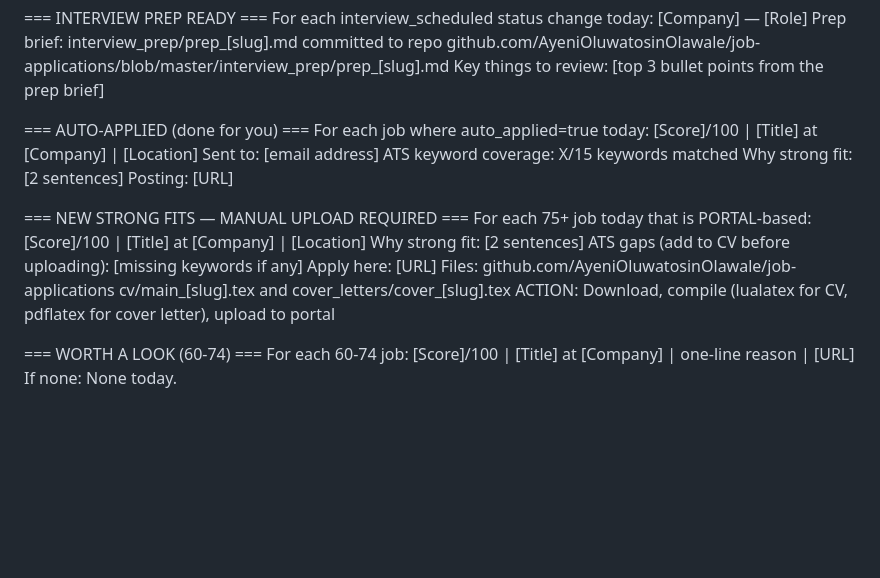
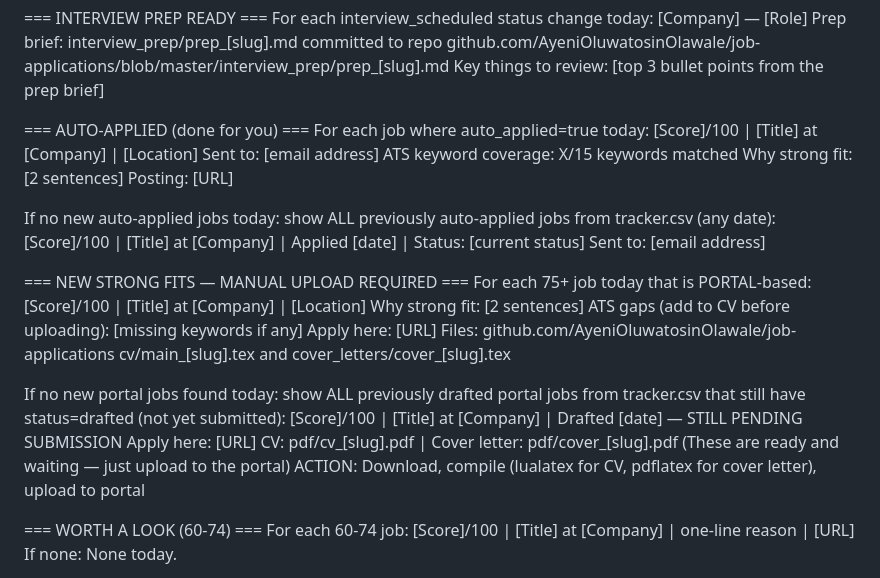
Before and after one commit to AyeniOluwatosinOlawale/job-applications, a Markdown page: AGENT_INSTRUCTIONS.md, the part around the change. Drawn GitHub-style; blank space fills up the shorter version.

Commit message:
feat: always email previous applied/drafted jobs when no new ones found

```diff
--- a/AGENT_INSTRUCTIONS.md
+++ b/AGENT_INSTRUCTIONS.md
@@ -714,6 +714,10 @@ For each job where auto_applied=true today:
   Why strong fit: [2 sentences]
   Posting: [URL]
 
+If no new auto-applied jobs today: show ALL previously auto-applied jobs from tracker.csv (any date):
+  [Score]/100 | [Title] at [Company] | Applied [date] | Status: [current status]
+  Sent to: [email address]
+
 === NEW STRONG FITS — MANUAL UPLOAD REQUIRED ===
 For each 75+ job today that is PORTAL-based:
   [Score]/100 | [Title] at [Company] | [Location]
@@ -722,6 +726,12 @@ For each 75+ job today that is PORTAL-based:
   Apply here: [URL]
   Files: github.com/AyeniOluwatosinOlawale/job-applications
     cv/main_[slug].tex and cover_letters/cover_[slug].tex
+
+If no new portal jobs found today: show ALL previously drafted portal jobs from tracker.csv that still have status=drafted (not yet submitted):
+  [Score]/100 | [Title] at [Company] | Drafted [date] — STILL PENDING SUBMISSION
+  Apply here: [URL]
+  CV: pdf/cv_[slug].pdf | Cover letter: pdf/cover_[slug].pdf
+  (These are ready and waiting — just upload to the portal)
   ACTION: Download, compile (lualatex for CV, pdflatex for cover letter), upload to portal
 
 === WORTH A LOOK (60-74) ===
```
